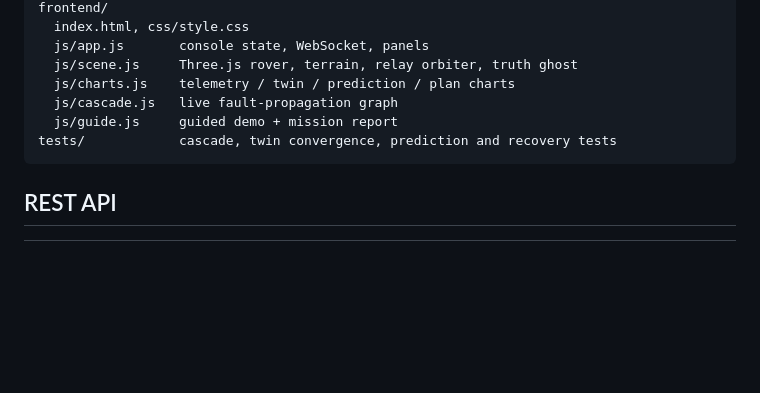
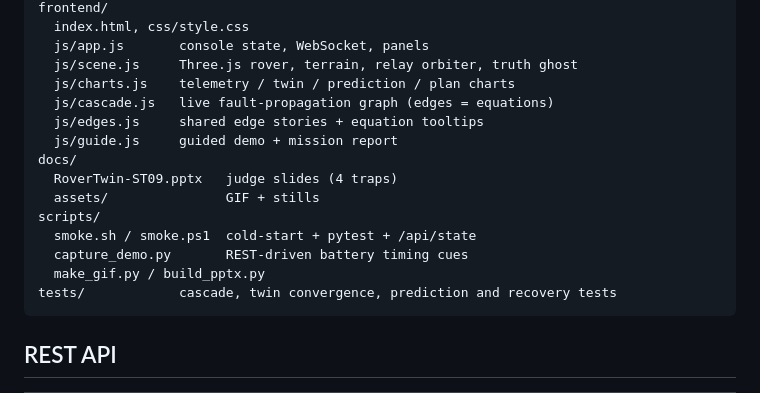
Before and after one commit to Assassin859/RoverTwin, a Markdown page: README.md, the part around one of its changes. Drawn GitHub-style; blank space fills up the shorter version.

````diff
--- a/README.md
+++ b/README.md
@@ -145,8 +181,16 @@ frontend/
   js/app.js       console state, WebSocket, panels
   js/scene.js     Three.js rover, terrain, relay orbiter, truth ghost
   js/charts.js    telemetry / twin / prediction / plan charts
-  js/cascade.js   live fault-propagation graph
+  js/cascade.js   live fault-propagation graph (edges = equations)
+  js/edges.js     shared edge stories + equation tooltips
   js/guide.js     guided demo + mission report
+docs/
+  RoverTwin-ST09.pptx   judge slides (4 traps)
+  assets/               GIF + stills
+scripts/
+  smoke.sh / smoke.ps1  cold-start + pytest + /api/state
+  capture_demo.py       REST-driven battery timing cues
+  make_gif.py / build_pptx.py
 tests/            cascade, twin convergence, prediction and recovery tests
 ```
 
````
Also changed, not shown: other parts of README.md (+42 -6 lines), docs/assets/00-landing.png (added), docs/assets/01-inject.png (added), docs/assets/02-cascade.png (added), docs/assets/03-forecast.png (added), docs/assets/04-recovery.png (added), docs/assets/battery-demo.gif (added), 13 other files.
